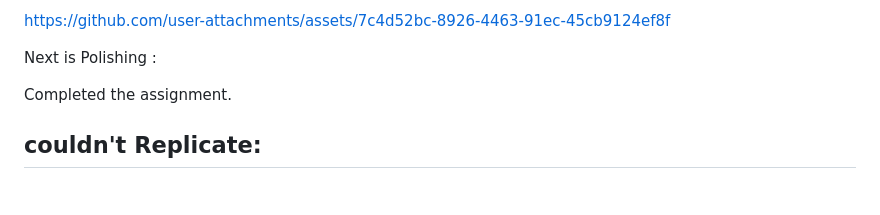
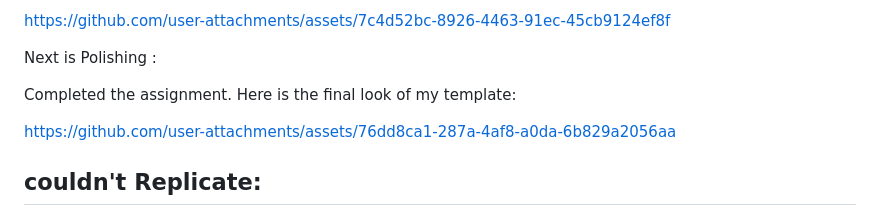
Before and after one commit to Drona-theSage/Task2_ScaleX_template_practice, a Markdown page: README.md, the part around one of its changes. GitHub-like rendering; blank space fills up the shorter version.

Commit message:
Update README with final template and design issues
Added final look of the template and noted design challenges.

```diff
--- a/README.md
+++ b/README.md
@@ -164,6 +164,13 @@ https://github.com/user-attachments/assets/7c4d52bc-8926-4463-91ec-45cb9124ef8f
 
 Next is Polishing :
 
-Completed the assignment.
+Completed the assignment. Here is the final look of my template:
+
+
+https://github.com/user-attachments/assets/76dd8ca1-287a-4af8-a0da-6b829a2056aa
+
+
+
+
 
 ## couldn't Replicate:
```
Also changed, not shown: other parts of README.md (+2 -0 lines).
